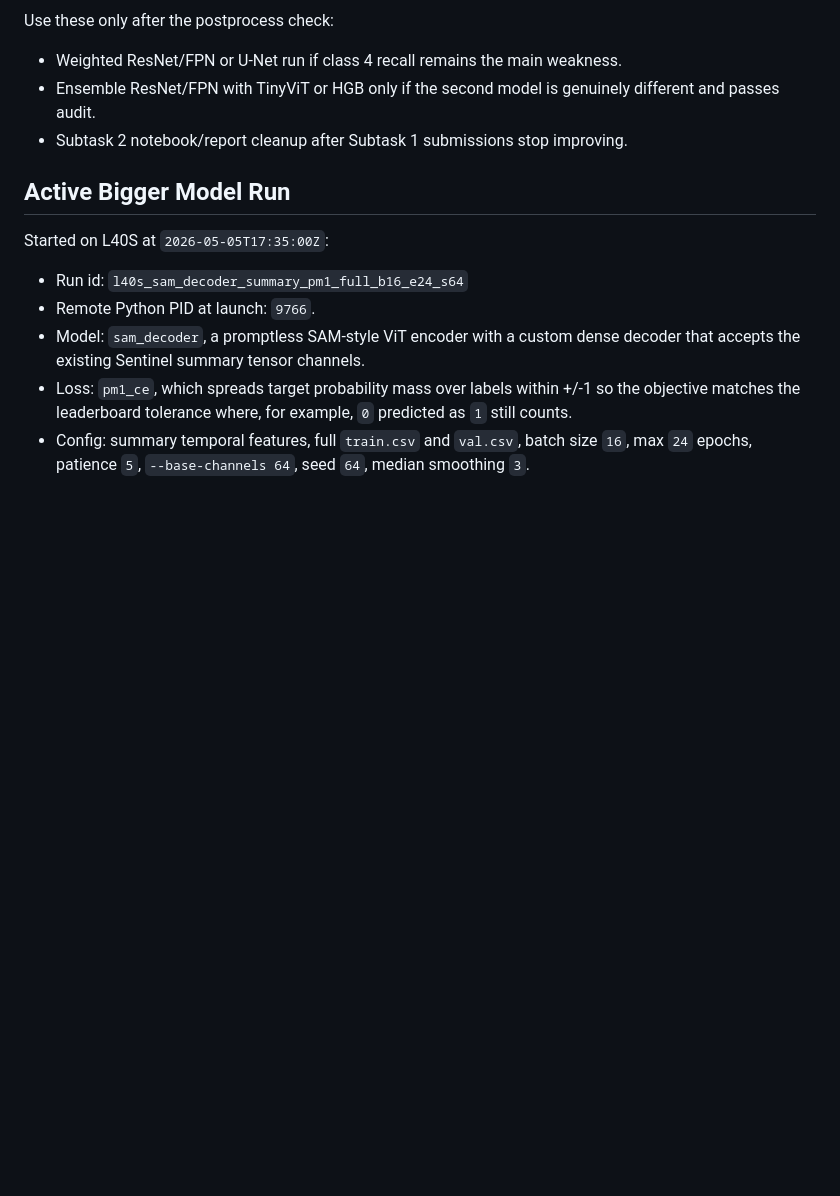
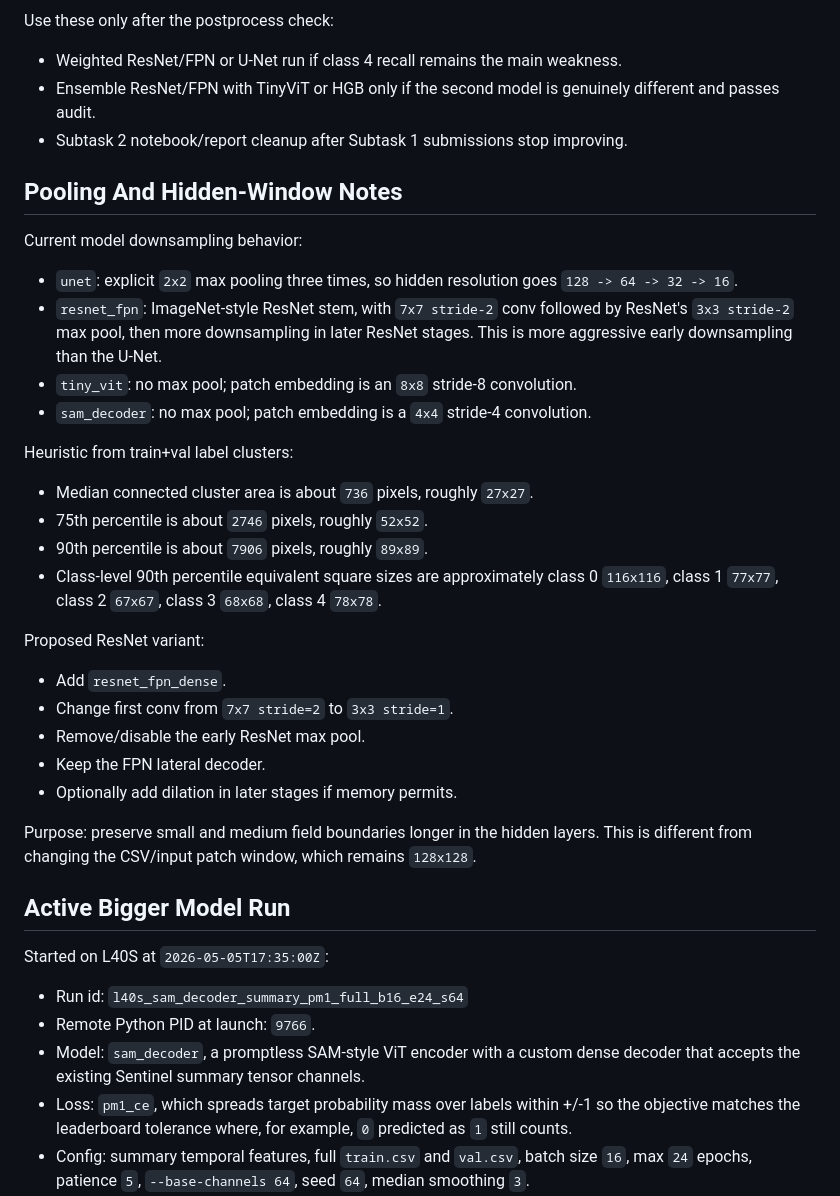
Before and after one commit to vb2317/ai4agri, a Markdown page: Next.md, the part around the change. GitHub-like rendering; blank space fills up the shorter version.

Commit message:
Document pooling window follow-up

```diff
--- a/Next.md
+++ b/Next.md
@@ -145,6 +145,32 @@ Use these only after the postprocess check:
 - Ensemble ResNet/FPN with TinyViT or HGB only if the second model is genuinely different and passes audit.
 - Subtask 2 notebook/report cleanup after Subtask 1 submissions stop improving.
 
+## Pooling And Hidden-Window Notes
+
+Current model downsampling behavior:
+
+- `unet`: explicit `2x2` max pooling three times, so hidden resolution goes `128 -> 64 -> 32 -> 16`.
+- `resnet_fpn`: ImageNet-style ResNet stem, with `7x7 stride-2` conv followed by ResNet's `3x3 stride-2` max pool, then more downsampling in later ResNet stages. This is more aggressive early downsampling than the U-Net.
+- `tiny_vit`: no max pool; patch embedding is an `8x8` stride-8 convolution.
+- `sam_decoder`: no max pool; patch embedding is a `4x4` stride-4 convolution.
+
+Heuristic from train+val label clusters:
+
+- Median connected cluster area is about `736` pixels, roughly `27x27`.
+- 75th percentile is about `2746` pixels, roughly `52x52`.
+- 90th percentile is about `7906` pixels, roughly `89x89`.
+- Class-level 90th percentile equivalent square sizes are approximately class 0 `116x116`, class 1 `77x77`, class 2 `67x67`, class 3 `68x68`, class 4 `78x78`.
+
+Proposed ResNet variant:
+
+- Add `resnet_fpn_dense`.
+- Change first conv from `7x7 stride=2` to `3x3 stride=1`.
+- Remove/disable the early ResNet max pool.
+- Keep the FPN lateral decoder.
+- Optionally add dilation in later stages if memory permits.
+
+Purpose: preserve small and medium field boundaries longer in the hidden layers. This is different from changing the CSV/input patch window, which remains `128x128`.
+
 ## Active Bigger Model Run
 
 Started on L40S at `2026-05-05T17:35:00Z`:
```
Also changed, not shown: CHATGPT_PLAN.md (+18 -0 lines).
